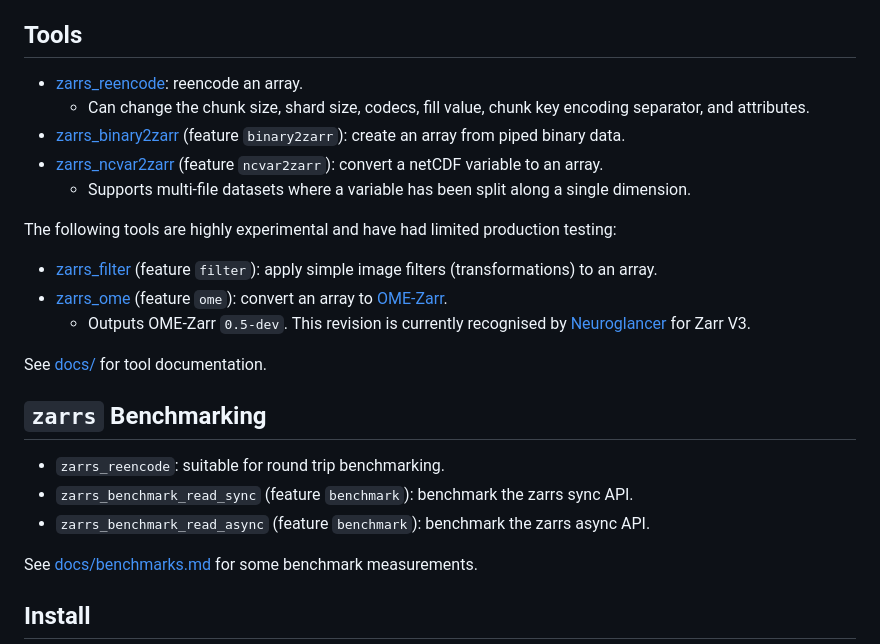
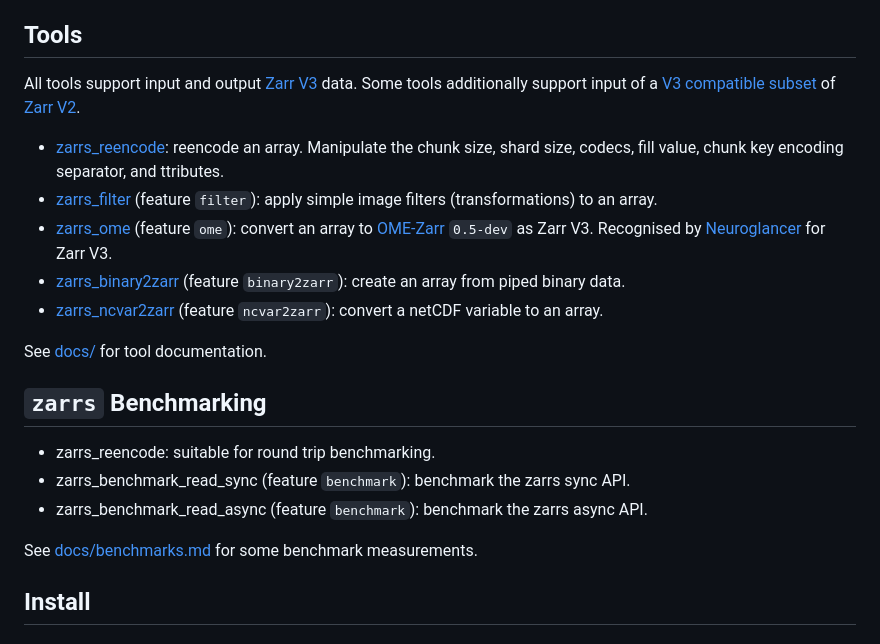
Before and after one commit to LDeakin/zarrs_tools, a Markdown page: README.md, the part around the change. Drawn GitHub-style.

Commit message:
Minor README updates

```diff
--- a/README.md
+++ b/README.md
@@ -11,24 +11,21 @@ Various tools for creating and manipulating [Zarr v3](https://zarr.dev) data wit
 [Changelog (CHANGELOG.md)](https://github.com/LDeakin/zarrs_tools/blob/main/CHANGELOG.md)
 
 ## Tools
-- [zarrs_reencode](https://github.com/LDeakin/zarrs_tools/blob/main/docs/zarrs_reencode.md): reencode an array.
-  - Can change the chunk size, shard size, codecs, fill value, chunk key encoding separator, and attributes.
+All tools support input and output [Zarr V3](https://zarr-specs.readthedocs.io/en/latest/v3/core/v3.0.html) data.
+Some tools additionally support input of a [V3 compatible subset](https://docs.rs/zarrs/latest/zarrs/#arrays-zarr-v3-and-zarr-v2) of [Zarr V2](https://zarr-specs.readthedocs.io/en/latest/v2/v2.0.html).
+
+- [zarrs_reencode](https://github.com/LDeakin/zarrs_tools/blob/main/docs/zarrs_reencode.md): reencode an array. Manipulate the chunk size, shard size, codecs, fill value, chunk key encoding separator, and ttributes.
+- [zarrs_filter](https://github.com/LDeakin/zarrs_tools/blob/main/docs/zarrs_filter.md) (feature `filter`): apply simple image filters (transformations) to an array.
+- [zarrs_ome](https://github.com/LDeakin/zarrs_tools/blob/main/docs/zarrs_ome.md) (feature `ome`): convert an array to [OME-Zarr](https://ngff.openmicroscopy.org/latest/index.html) `0.5-dev` as Zarr V3. Recognised by [Neuroglancer](https://github.com/google/neuroglancer) for Zarr V3.
 - [zarrs_binary2zarr](https://github.com/LDeakin/zarrs_tools/blob/main/docs/zarrs_binary2zarr.md) (feature `binary2zarr`): create an array from piped binary data.
 - [zarrs_ncvar2zarr](https://github.com/LDeakin/zarrs_tools/blob/main/docs/zarrs_ncvar2zarr.md) (feature `ncvar2zarr`): convert a netCDF variable to an array.
-  - Supports multi-file datasets where a variable has been split along a single dimension.
-
-The following tools are highly experimental and have had limited production testing:
-
-- [zarrs_filter](https://github.com/LDeakin/zarrs_tools/blob/main/docs/zarrs_filter.md) (feature `filter`): apply simple image filters (transformations) to an array.
-- [zarrs_ome](https://github.com/LDeakin/zarrs_tools/blob/main/docs/zarrs_ome.md) (feature `ome`): convert an array to [OME-Zarr](https://ngff.openmicroscopy.org/latest/index.html).
-  - Outputs OME-Zarr `0.5-dev`. This revision is currently recognised by [Neuroglancer](https://github.com/google/neuroglancer) for Zarr V3.
 
 See [docs/](https://github.com/LDeakin/zarrs_tools/blob/main/docs/) for tool documentation.
 
 ## `zarrs` Benchmarking
-- `zarrs_reencode`: suitable for round trip benchmarking.
-- `zarrs_benchmark_read_sync` (feature `benchmark`): benchmark the zarrs sync API.
-- `zarrs_benchmark_read_async` (feature `benchmark`): benchmark the zarrs async API.
+- zarrs_reencode: suitable for round trip benchmarking.
+- zarrs_benchmark_read_sync (feature `benchmark`): benchmark the zarrs sync API.
+- zarrs_benchmark_read_async (feature `benchmark`): benchmark the zarrs async API.
 
 See [docs/benchmarks.md](https://github.com/LDeakin/zarrs_tools/blob/main/docs/benchmarks.md) for some benchmark measurements.
 
```
